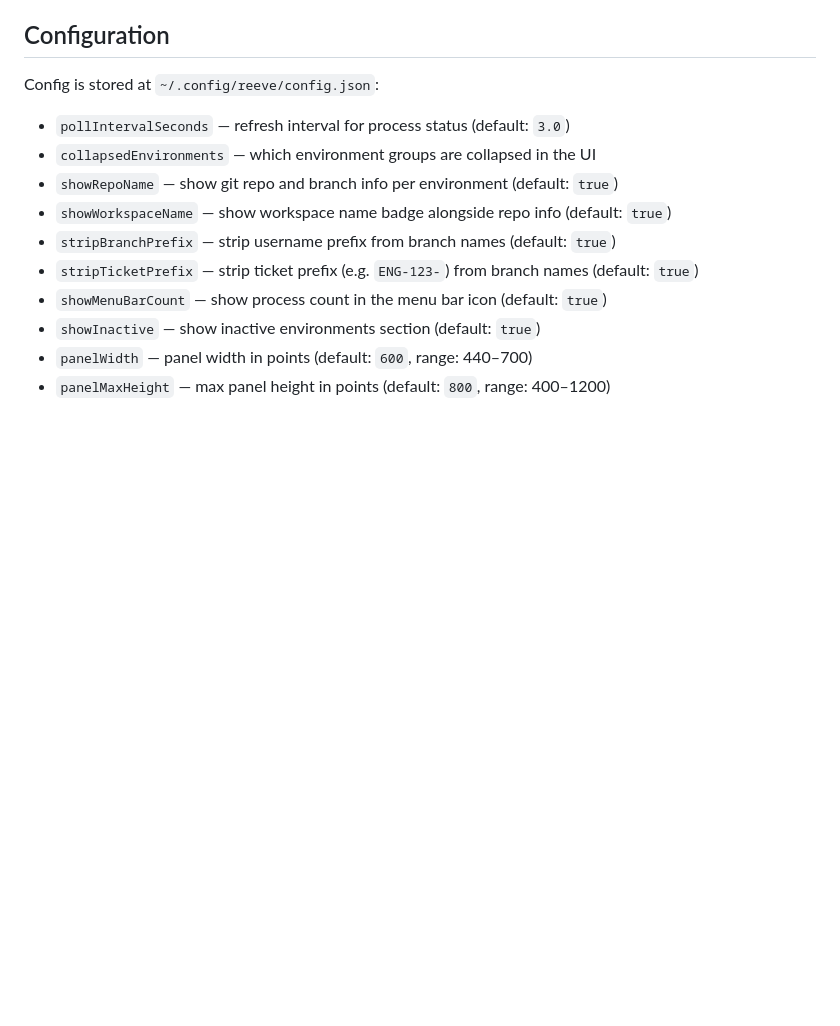
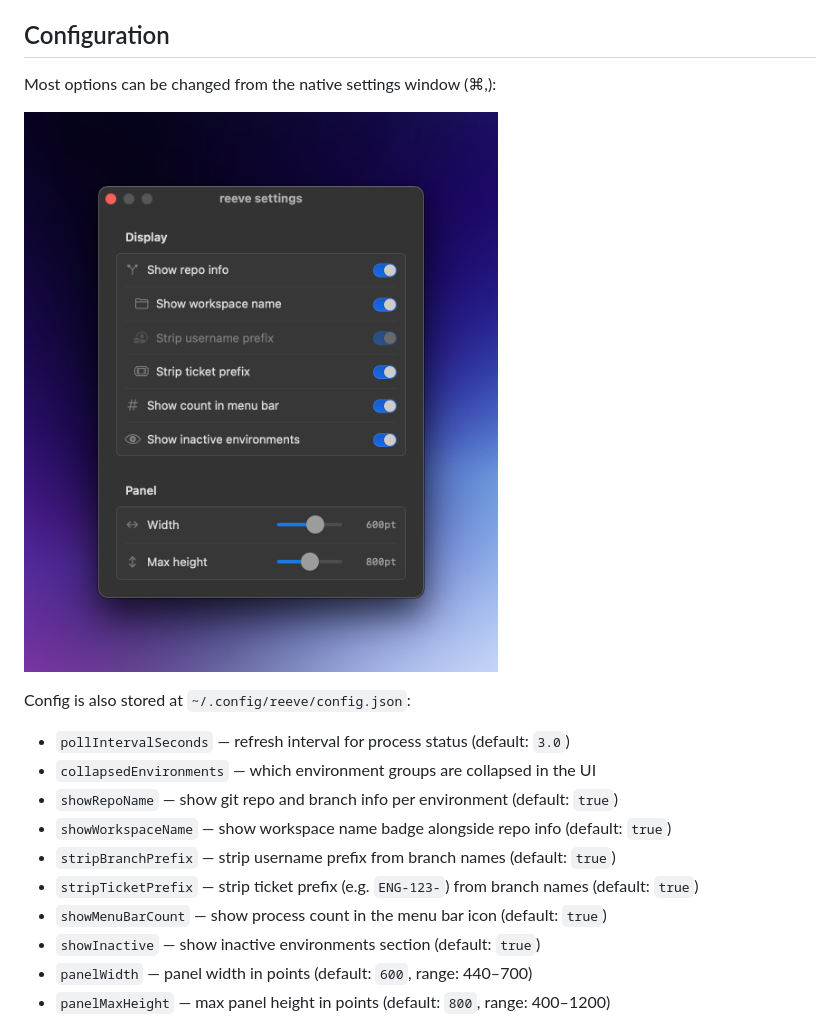
Before and after one commit to fredrivett/reeve, a Markdown page: README.md, the part around one of its changes. Drawn GitHub-style; pictures changed too: assets/settings.png (added); blank space fills up the shorter version.

Commit message:
Use animated demo and settings screenshots in README
Replace the static screenshot with assets/demo.gif as the hero image and
add assets/settings.png to the Configuration section. Also gitignore
.DS_Store.

Co-Authored-By: Claude Opus 4.8 <noreply@anthropic.com>

```diff
--- a/README.md
+++ b/README.md
@@ -66,7 +66,11 @@ The app runs as a menu bar accessory (no Dock icon). It polls PM2 for process st
 
 ## Configuration
 
-Config is stored at `~/.config/reeve/config.json`:
+Most options can be changed from the native settings window (⌘,):
+
+![reeve settings](assets/settings.png)
+
+Config is also stored at `~/.config/reeve/config.json`:
 
 - `pollIntervalSeconds` — refresh interval for process status (default: `3.0`)
 - `collapsedEnvironments` — which environment groups are collapsed in the UI
```
Also changed, not shown: other parts of README.md (+1 -1 lines), 3 other files.
